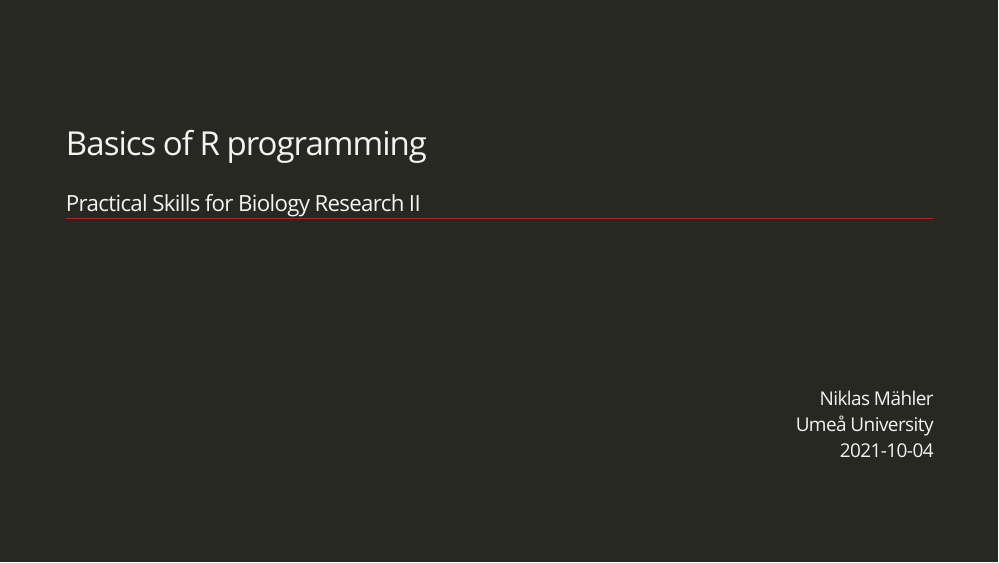
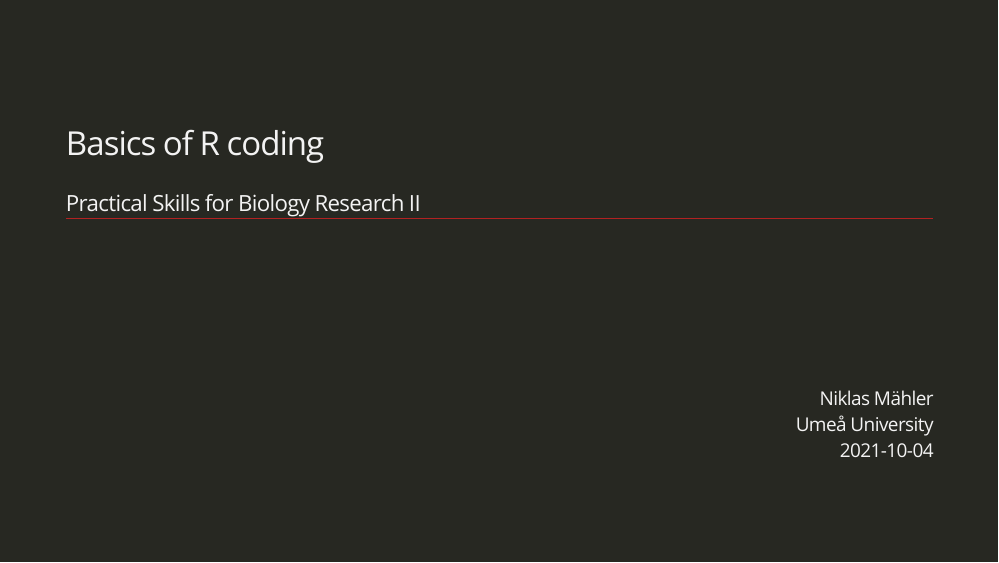
Before and after one commit to maehler/psbr2, an R Markdown document (lectures/06_basics_of_r_coding.Rmd): page 1 of 40. The pictures show the slides in the output file lectures/06_basics_of_r_coding.html that the author committed with the source; the slides are laid out offline by our stand-in for remark.js, each with all of its steps uncovered, in fonts that may differ from those the slides ask for, and without slide numbers, shadows or browser add-ons.

Commit message:
Update title of lecture

````diff
--- a/lectures/06_basics_of_r_coding.Rmd
+++ b/lectures/06_basics_of_r_coding.Rmd
@@ -1,5 +1,5 @@
 ---
-title: "Basics of R programming"
+title: "Basics of R coding"
 subtitle: "Practical Skills for Biology Research II"
 author: "Niklas Mähler"
 institute: "Umeå University"
@@ -10,7 +10,7 @@ editor_options:
 
 ```{r setup, include = FALSE}
 source(here::here("scripts/setup.R"))
-setup_presentation("basics_of_r_programming")
+setup_presentation("basics_of_r_coding")
 ```
 
 # Learning goals
````
Also changed, not shown: lectures/06_basics_of_r_coding.html.
